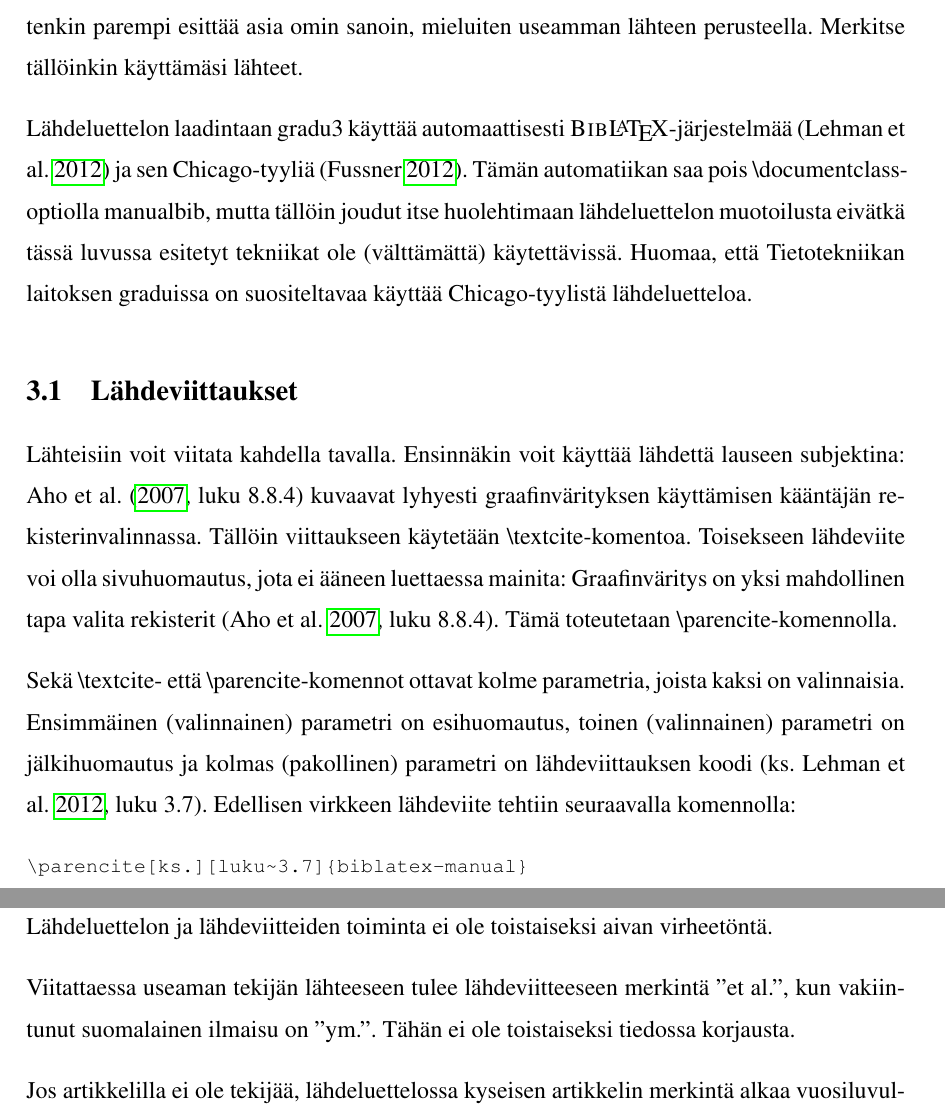
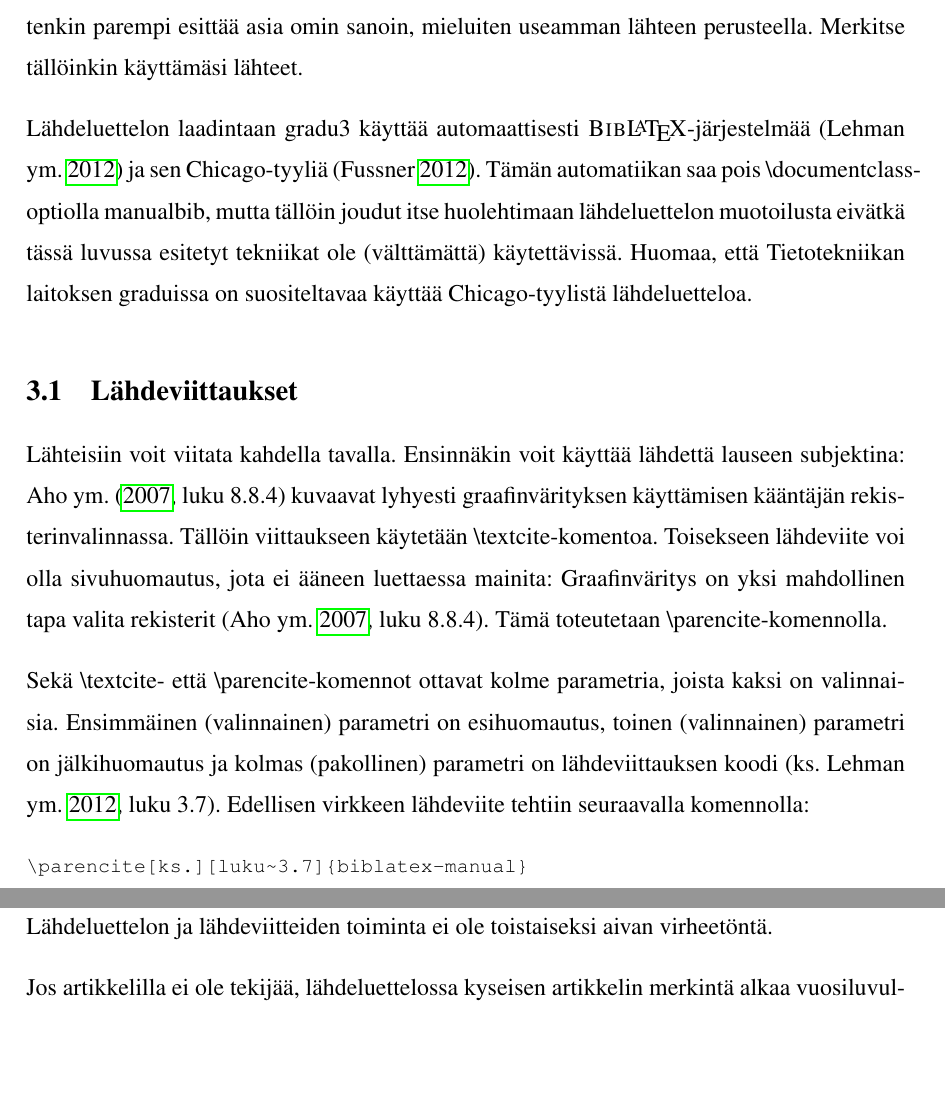
Before and after one commit to duics/gradu3-tjt, a LaTeX thesis (malliopas.tex, which reads gradu3.cls): two parts of pages 11 and 17 of 24, joined at a grey line, cut so that both start at the same text, the shorter picture padded with empty space. Compiled offline with pdfLaTeX.

Commit message:
Override et al in citations to ym, for Finnish
Thanks to Timo Pitkänen.

Signed-off-by: Antti-Juhani Kaijanaho <antti-juhani@kaijanaho.fi>

```diff
--- a/gradu3.cls
+++ b/gradu3.cls
@@ -230,7 +230,8 @@
 
 \ifgradu@stdbib
 \DefineBibliographyStrings{finnish}{%
-  bibliography={L\"ahteet}%
+  bibliography={L\"ahteet},%
+  andothers={ym\adddot}%
 }
 \fi
 
--- a/malliopas.tex
+++ b/malliopas.tex
@@ -496,10 +496,6 @@ Transcript written on malliopas.log.
 Lähdeluettelon ja lähdeviitteiden toiminta ei ole toistaiseksi aivan
 virheetöntä.
 
-Viitattaessa useaman tekijän lähteeseen tulee lähdeviitteeseen
-merkintä ''et~al.'', kun vakiintunut suomalainen ilmaisu on ''ym.''.
-Tähän ei ole toistaiseksi tiedossa korjausta.
-
 Jos artikkelilla ei ole tekijää, lähdeluettelossa kyseisen artikkelin
 merkintä alkaa vuosiluvulla.  Tähän ei ole toistaiseksi tiedossa
 korjausta.
```
